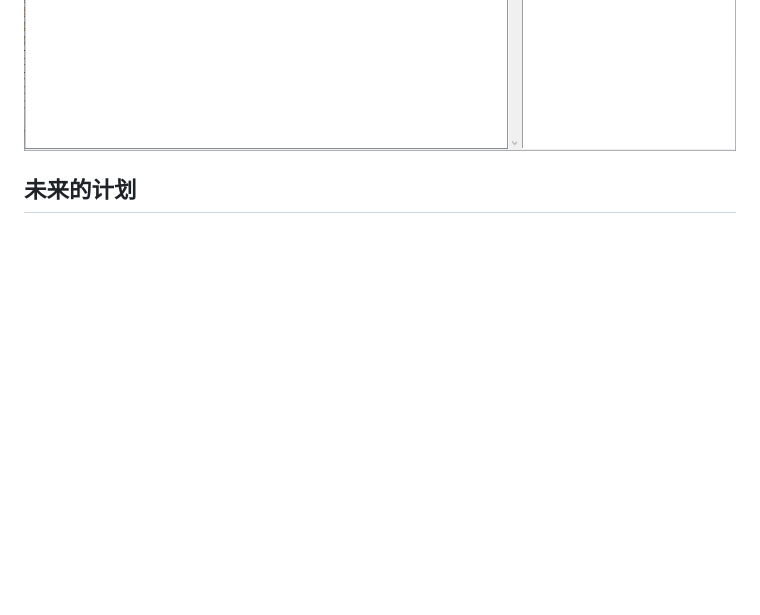
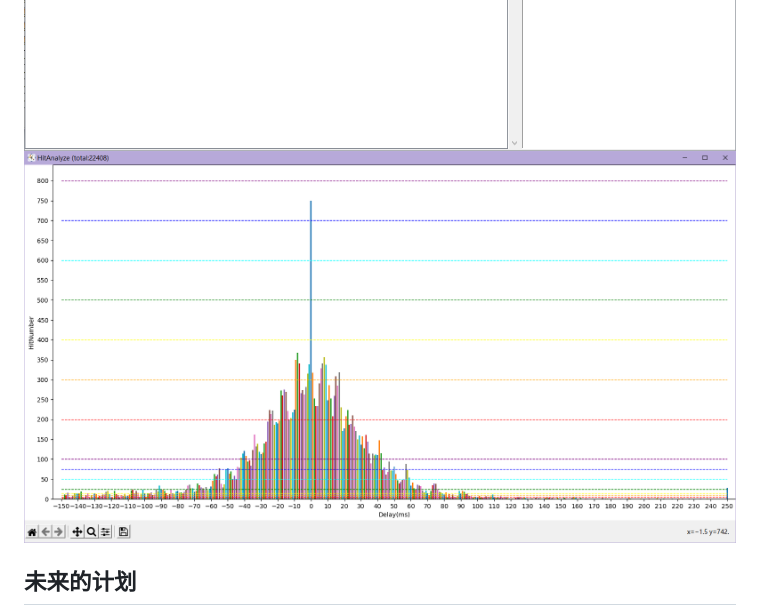
Before and after one commit to Ginsakura/MUSYNXSave, a Markdown page: README.md, the part around the change. GitHub-like rendering; pictures changed too: ReadmeResources/HitAnalyze.png (added); blank space fills up the shorter version.

```diff
--- a/README.md
+++ b/README.md
@@ -3,6 +3,7 @@
 
 ![主页面](./ReadmeResources/main.png "主页面")
 ![HitDelay页面](./ReadmeResources/HitDelay.png "HitDelay页面")
+![HitAnalyze页面](./ReadmeResources/HitAnalyze.png "HitAnalyze页面")
 
 ## 未来的计划
 - [ ] 提供全球排行榜显示功能
```
Also changed, not shown: 1 other file.
